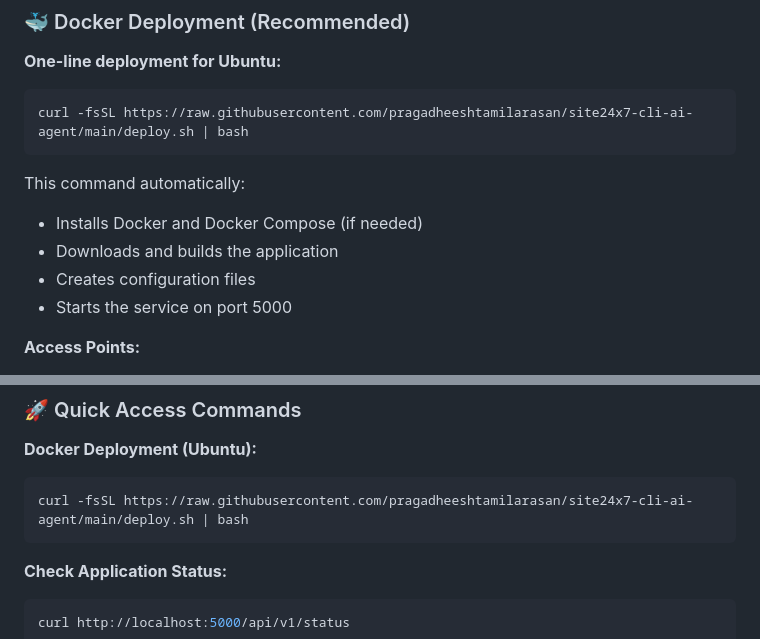
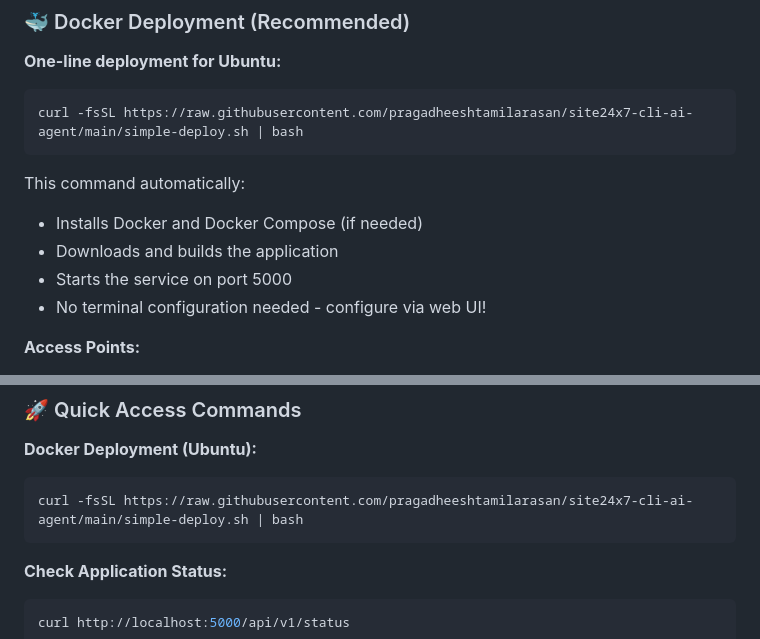
Before and after one commit to pragadheeshtamilarasan/site24x7-cli-ai-agent, a Markdown page: README.md, 2 parts joined by grey strips. Drawn GitHub-style.

````diff
--- a/README.md
+++ b/README.md
@@ -8,14 +8,14 @@ An autonomous AI-powered system that scrapes Site24x7 API documentation, generat
 
 **One-line deployment for Ubuntu:**
 ```bash
-curl -fsSL https://raw.githubusercontent.com/pragadheeshtamilarasan/site24x7-cli-ai-agent/main/deploy.sh | bash
+curl -fsSL https://raw.githubusercontent.com/pragadheeshtamilarasan/site24x7-cli-ai-agent/main/simple-deploy.sh | bash
 ```
 
 This command automatically:
 - Installs Docker and Docker Compose (if needed)
 - Downloads and builds the application
-- Creates configuration files
 - Starts the service on port 5000
+- No terminal configuration needed - configure via web UI!
 
 **Access Points:**
 - Dashboard: http://localhost:5000
@@ -361,7 +361,7 @@ This project includes comprehensive documentation to help you get started:
 
 **Docker Deployment (Ubuntu):**
 ```bash
-curl -fsSL https://raw.githubusercontent.com/pragadheeshtamilarasan/site24x7-cli-ai-agent/main/deploy.sh | bash
+curl -fsSL https://raw.githubusercontent.com/pragadheeshtamilarasan/site24x7-cli-ai-agent/main/simple-deploy.sh | bash
 ```
 
 **Check Application Status:**
````
